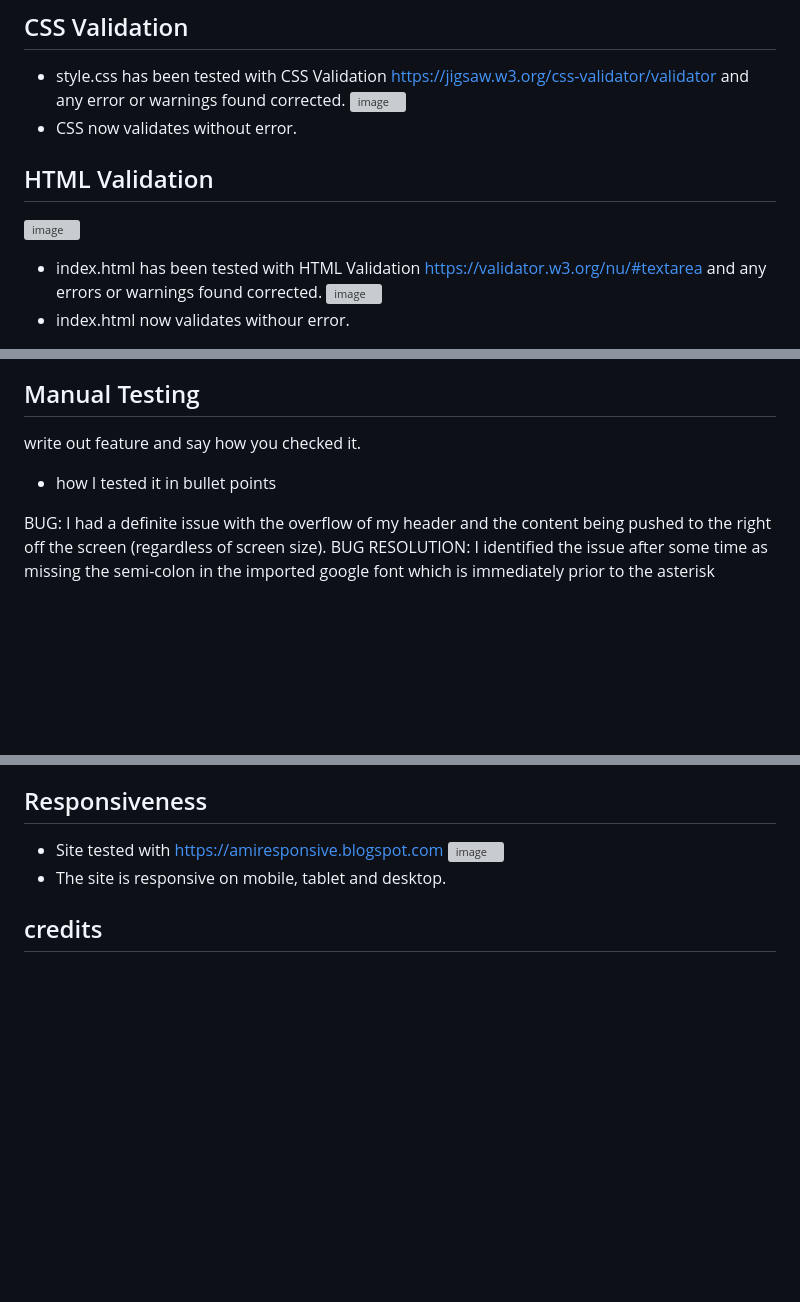
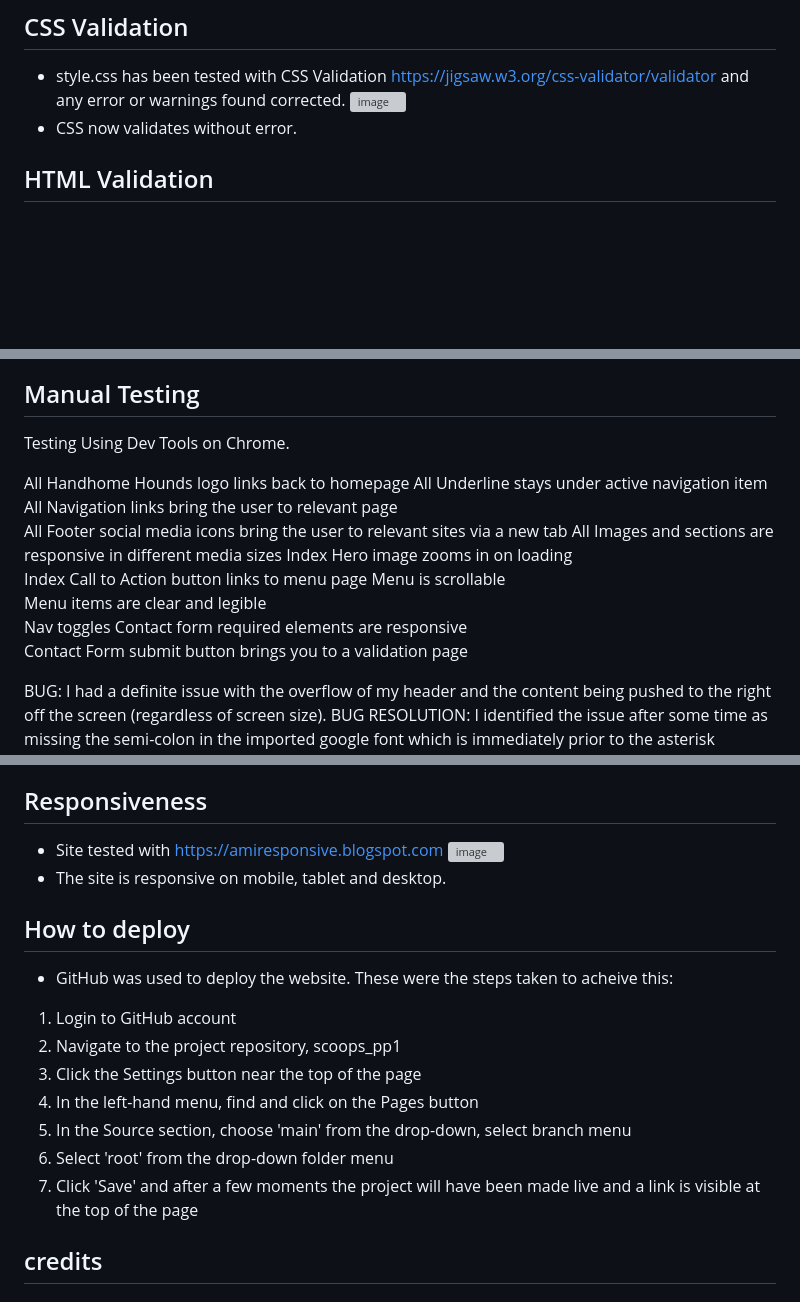
Before and after one commit to stephanielenehan/PP1-Handsome-Hounds, a Markdown page: README.md, 3 parts joined by grey strips. GitHub-like rendering; blank space fills up the shorter version; grey boxes are pictures that could not be loaded.

```diff
--- a/README.md
+++ b/README.md
@@ -178,7 +178,3 @@ Which favicon and why?
 
 ## HTML Validation
-![image](https://user-images.githubusercontent.com/35435182/181655619-e73948d6-1d0a-4787-809e-f7e07a50e6db.png)
- - index.html has been tested  with HTML Validation https://validator.w3.org/nu/#textarea and any errors or warnings found corrected.
-![image](https://user-images.githubusercontent.com/35435182/181656109-9423c33d-8667-4e76-beb0-4139f0bd11ab.png)
- - index.html now validates withour error.
 
@@ -187,7 +206,23 @@ Which favicon and why?
 
 ## Manual Testing
-write out feature and say how you checked it.
- - how I tested it in bullet points
+Testing
+Using Dev Tools on Chrome.
+
+
+
+
+All	Handhome Hounds logo links back to homepage
+All	Underline stays under active navigation item
+All	Navigation links bring the user to relevant page
+All	Footer social media icons bring the user to relevant sites via a new tab
+All	Images and sections are responsive in different media sizes
+Index	Hero image zooms in on loading
+Index	Call to Action button links to menu page
+Menu is scrollable
+Menu items are clear and legible
+Nav toggles
+Contact form required elements are responsive
+Contact	Form submit button brings you to a validation page
 
 BUG:
 I had a definite issue with the overflow of my header and the content being pushed to the right off the screen (regardless of screen size).
@@ -223,7 +258,16 @@ Some questions you should get in the habit of asking yourself are:
   ![image](https://github.com/stephanielenehan/PP1-Handsome-Hounds/assets/35435182/cb6fe329-2a3a-417f-986c-7ef49b4ec006)
  - The site is responsive on mobile, tablet and desktop.
 
+## How to deploy
+- GitHub was used to deploy the website. These were the steps taken to acheive this:
 
+1. Login to GitHub account
+2. Navigate to the project repository, scoops_pp1
+3. Click the Settings button near the top of the page
+4. In the left-hand menu, find and click on the Pages button
+5. In the Source section, choose 'main' from the drop-down, select branch menu
+6. Select 'root' from the drop-down folder menu
+7. Click 'Save' and after a few moments the project will have been made live and a link is visible at the top of the page
 
 
 
```
Also changed, not shown: other parts of README.md (+31 -4 lines).
